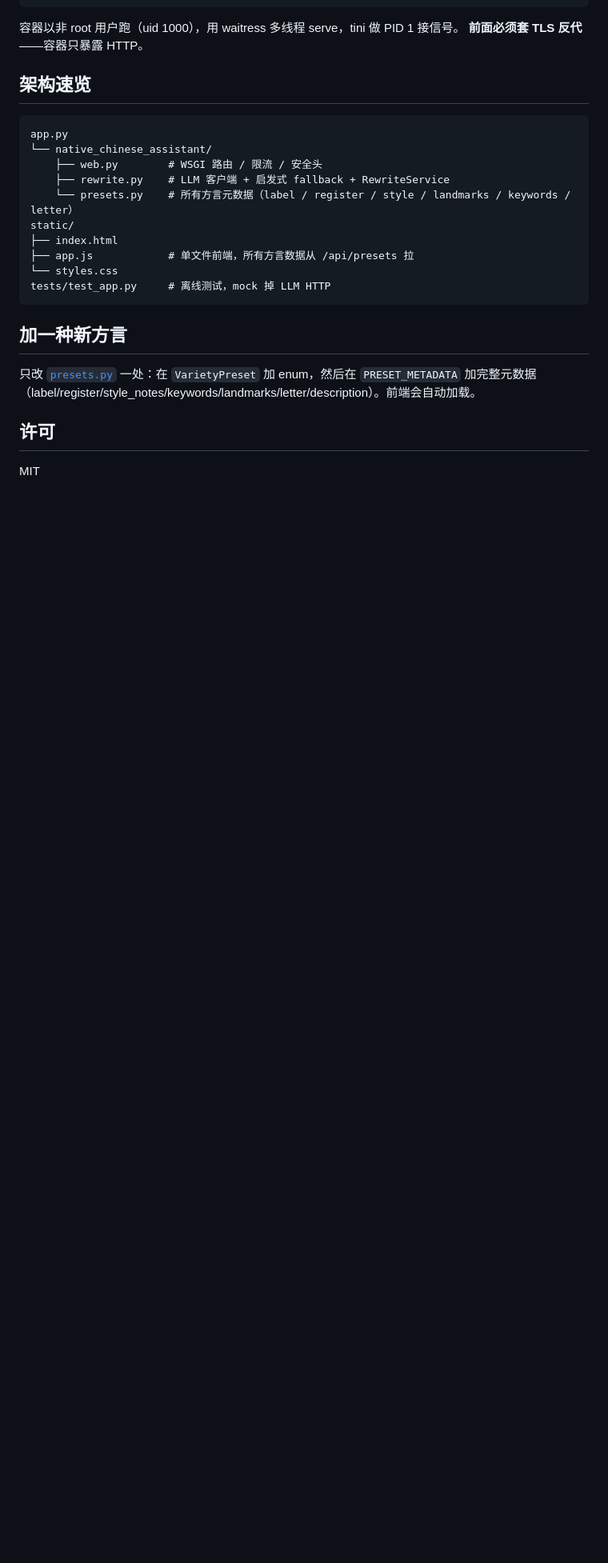
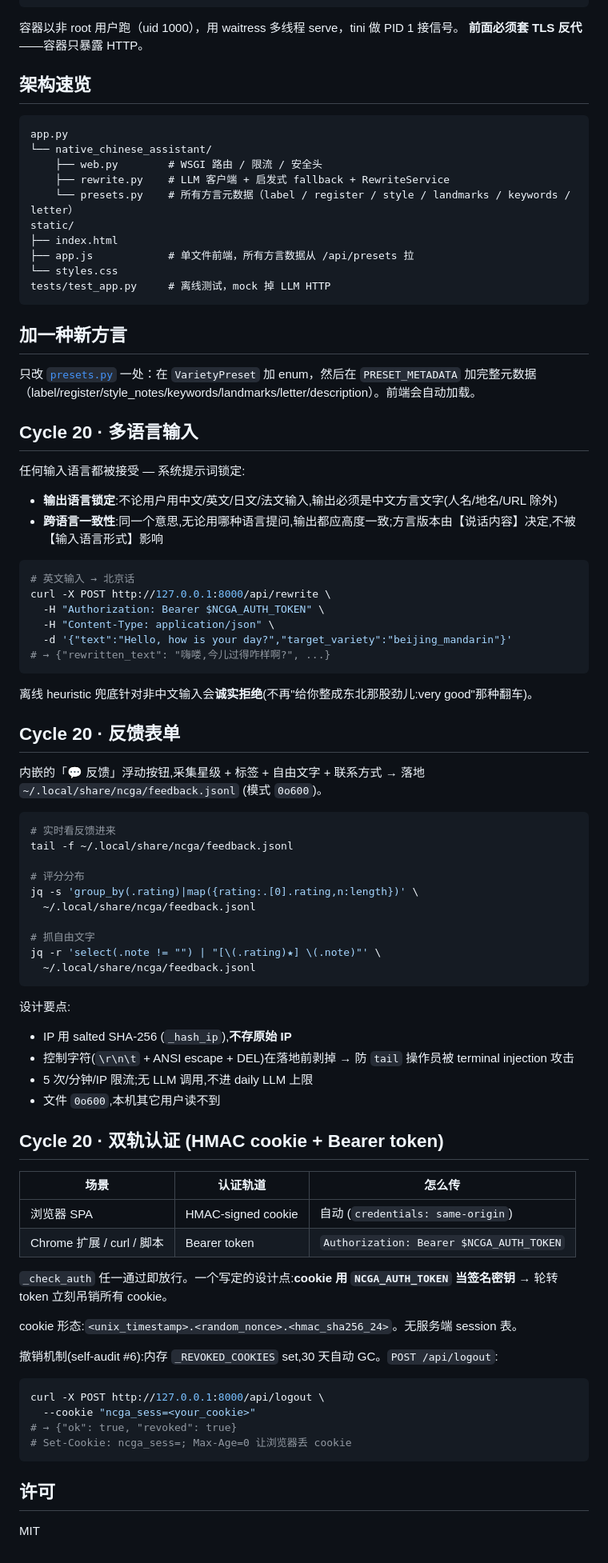
Before and after one commit to bruceyuan357/ncga, a Markdown page: README.md, the part around one of its changes. Shown at 80% size. Rendered like a GitHub page; blank space fills up the shorter version.

Commit message:
Cycle 20 C6: README — 多语言 / 反馈表单 / 双轨认证 / logout / CSP
5 new sections at the bottom + env table updated with the new
NCGA_FEEDBACK_* / NCGA_AUTH_TOKEN / NCGA_TRUST_FORWARDED_FOR rows.

The lede line changed from "把任意中文文本" to "把任意语言的输入".

````diff
--- a/README.md
+++ b/README.md
@@ -126,6 +138,65 @@ tests/test_app.py     # 离线测试，mock 掉 LLM HTTP
 
 只改 [`presets.py`](native_chinese_assistant/presets.py) 一处：在 `VarietyPreset` 加 enum，然后在 `PRESET_METADATA` 加完整元数据（label/register/style_notes/keywords/landmarks/letter/description）。前端会自动加载。
 
+## Cycle 20 · 多语言输入
+
+任何输入语言都被接受 — 系统提示词锁定:
+- **输出语言锁定**:不论用户用中文/英文/日文/法文输入,输出必须是中文方言文字(人名/地名/URL 除外)
+- **跨语言一致性**:同一个意思,无论用哪种语言提问,输出都应高度一致;方言版本由【说话内容】决定,不被【输入语言形式】影响
+
+```bash
+# 英文输入 → 北京话
+curl -X POST http://127.0.0.1:8000/api/rewrite \
+  -H "Authorization: Bearer $NCGA_AUTH_TOKEN" \
+  -H "Content-Type: application/json" \
+  -d '{"text":"Hello, how is your day?","target_variety":"beijing_mandarin"}'
+# → {"rewritten_text": "嗨喽,今儿过得咋样啊?", ...}
+```
+
+离线 heuristic 兜底针对非中文输入会**诚实拒绝**(不再"给你整成东北那股劲儿:very good"那种翻车)。
+
+## Cycle 20 · 反馈表单
+
+内嵌的「💬 反馈」浮动按钮,采集星级 + 标签 + 自由文字 + 联系方式 → 落地 `~/.local/share/ncga/feedback.jsonl` (模式 `0o600`)。
+
+```bash
+# 实时看反馈进来
+tail -f ~/.local/share/ncga/feedback.jsonl
+
+# 评分分布
+jq -s 'group_by(.rating)|map({rating:.[0].rating,n:length})' \
+  ~/.local/share/ncga/feedback.jsonl
+
+# 抓自由文字
+jq -r 'select(.note != "") | "[\(.rating)★] \(.note)"' \
+  ~/.local/share/ncga/feedback.jsonl
+```
+
+设计要点:
+- IP 用 salted SHA-256 (`_hash_ip`),**不存原始 IP**
+- 控制字符(`\r\n\t` + ANSI escape + DEL)在落地前剥掉 → 防 `tail` 操作员被 terminal injection 攻击
+- 5 次/分钟/IP 限流;无 LLM 调用,不进 daily LLM 上限
+- 文件 `0o600`,本机其它用户读不到
+
+## Cycle 20 · 双轨认证 (HMAC cookie + Bearer token)
+
+| 场景 | 认证轨道 | 怎么传 |
+|---|---|---|
+| 浏览器 SPA | HMAC-signed cookie | 自动 (`credentials: same-origin`) |
+| Chrome 扩展 / curl / 脚本 | Bearer token | `Authorization: Bearer $NCGA_AUTH_TOKEN` |
+
+`_check_auth` 任一通过即放行。一个写定的设计点:**cookie 用 `NCGA_AUTH_TOKEN` 当签名密钥** → 轮转 token 立刻吊销所有 cookie。
+
+cookie 形态:`<unix_timestamp>.<random_nonce>.<hmac_sha256_24>`。无服务端 session 表。
+
+撤销机制(self-audit #6):内存 `_REVOKED_COOKIES` set,30 天自动 GC。`POST /api/logout`:
+```bash
+curl -X POST http://127.0.0.1:8000/api/logout \
+  --cookie "ncga_sess=<your_cookie>"
+# → {"ok": true, "revoked": true}
+# Set-Cookie: ncga_sess=; Max-Age=0 让浏览器丢 cookie
+```
+
 ## 许可
 
 MIT
````
Also changed, not shown: other parts of README.md (+13 -1 lines).
